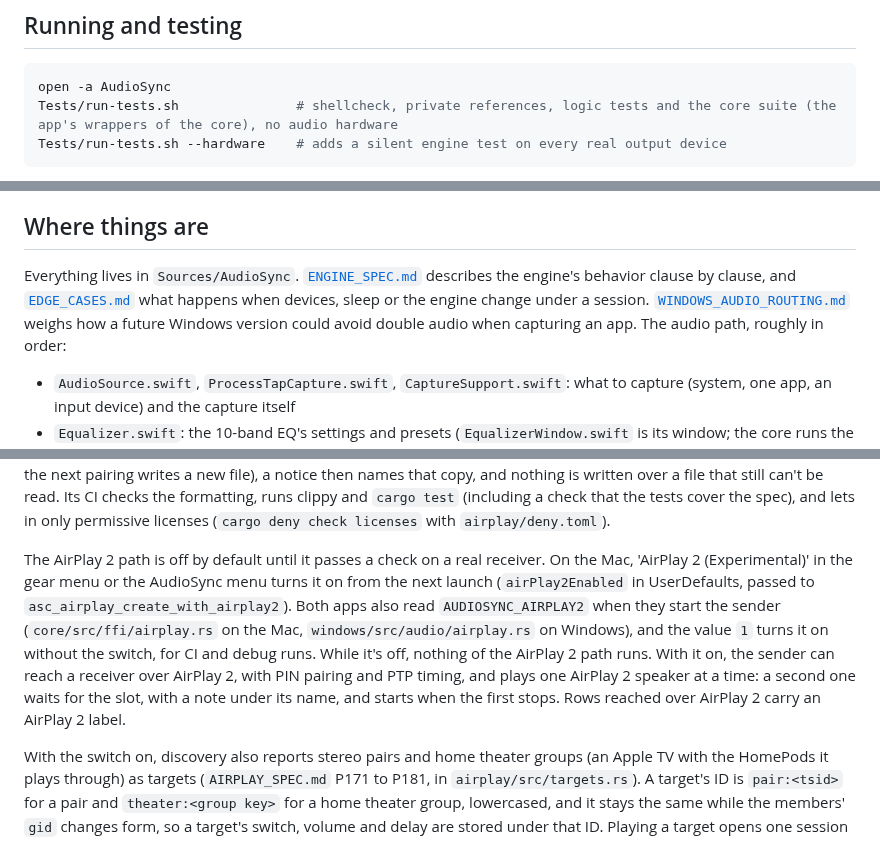
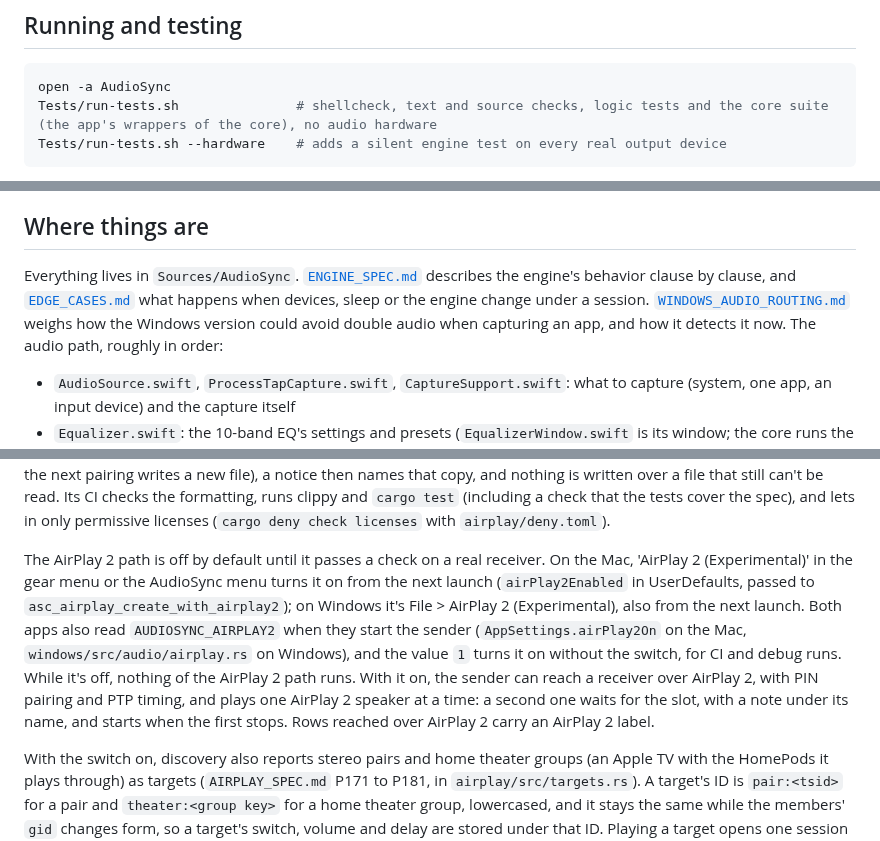
Before and after one commit to yassersutojoyo/audiosync, a Markdown page: docs/DEVELOPMENT.md, 3 parts joined by grey strips. GitHub-like rendering.

````diff
--- a/docs/DEVELOPMENT.md
+++ b/docs/DEVELOPMENT.md
@@ -39,7 +39,7 @@ With an ad-hoc signature the code hash changes on every build, and the permissio
 
 ```bash
 open -a AudioSync
-Tests/run-tests.sh               # shellcheck, private references, logic tests and the core suite (the app's wrappers of the core), no audio hardware
+Tests/run-tests.sh               # shellcheck, text and source checks, logic tests and the core suite (the app's wrappers of the core), no audio hardware
 Tests/run-tests.sh --hardware    # adds a silent engine test on every real output device
 ```
 
@@ -87,7 +89,7 @@ To check the windows in the other appearance without changing the Windows settin
 
 ## Where things are
 
-Everything lives in `Sources/AudioSync`. [`ENGINE_SPEC.md`](ENGINE_SPEC.md) describes the engine's behavior clause by clause, and [`EDGE_CASES.md`](EDGE_CASES.md) what happens when devices, sleep or the engine change under a session. [`WINDOWS_AUDIO_ROUTING.md`](WINDOWS_AUDIO_ROUTING.md) weighs how a future Windows version could avoid double audio when capturing an app. The audio path, roughly in order:
+Everything lives in `Sources/AudioSync`. [`ENGINE_SPEC.md`](ENGINE_SPEC.md) describes the engine's behavior clause by clause, and [`EDGE_CASES.md`](EDGE_CASES.md) what happens when devices, sleep or the engine change under a session. [`WINDOWS_AUDIO_ROUTING.md`](WINDOWS_AUDIO_ROUTING.md) weighs how the Windows version could avoid double audio when capturing an app, and how it detects it now. The audio path, roughly in order:
 
 - `AudioSource.swift`, `ProcessTapCapture.swift`, `CaptureSupport.swift`: what to capture (system, one app, an input device) and the capture itself
 - `Equalizer.swift`: the 10-band EQ's settings and presets (`EqualizerWindow.swift` is its window; the core runs the filters)
@@ -125,7 +127,7 @@ cd core && cargo test
 
 `airplay/` is `audiosync-airplay`, AudioSync's own AirPlay sender, which both apps use for AirPlay speakers (the Mac app through the core, see below). It's written from [`AIRPLAY_SPEC.md`](AIRPLAY_SPEC.md), and [`airplay/NOTES.md`](../airplay/NOTES.md) records its readings of the spec. It covers discovery, the AirPlay 1 session and one stream to many speakers, plus Apple TV PIN pairing. The Windows app asks for the code when you switch such an Apple TV on, and keeps the credentials per speaker in `%LOCALAPPDATA%\AudioSync\airplay-pairings.dat`, encrypted with DPAPI for the current Windows user (`windows/src/audio/pairings.rs`); a file it can't read (even at a second try, a moment later) or decrypt is ignored, and those speakers pair again; the ignored file is kept as `airplay-pairings.ignored-<UTC time>.dat`, a new copy no later one replaces, right at launch when it can be read then (otherwise as soon as it can: tried every few seconds and before the next pairing writes a new file), a notice then names that copy, and nothing is written over a file that still can't be read. Its CI checks the formatting, runs clippy and `cargo test` (including a check that the tests cover the spec), and lets in only permissive licenses (`cargo deny check licenses` with `airplay/deny.toml`).
 
-The AirPlay 2 path is off by default until it passes a check on a real receiver. On the Mac, 'AirPlay 2 (Experimental)' in the gear menu or the AudioSync menu turns it on from the next launch (`airPlay2Enabled` in UserDefaults, passed to `asc_airplay_create_with_airplay2`). Both apps also read `AUDIOSYNC_AIRPLAY2` when they start the sender (`core/src/ffi/airplay.rs` on the Mac, `windows/src/audio/airplay.rs` on Windows), and the value `1` turns it on without the switch, for CI and debug runs. While it's off, nothing of the AirPlay 2 path runs. With it on, the sender can reach a receiver over AirPlay 2, with PIN pairing and PTP timing, and plays one AirPlay 2 speaker at a time: a second one waits for the slot, with a note under its name, and starts when the first stops. Rows reached over AirPlay 2 carry an AirPlay 2 label.
+The AirPlay 2 path is off by default until it passes a check on a real receiver. On the Mac, 'AirPlay 2 (Experimental)' in the gear menu or the AudioSync menu turns it on from the next launch (`airPlay2Enabled` in UserDefaults, passed to `asc_airplay_create_with_airplay2`); on Windows it's File > AirPlay 2 (Experimental), also from the next launch. Both apps also read `AUDIOSYNC_AIRPLAY2` when they start the sender (`AppSettings.airPlay2On` on the Mac, `windows/src/audio/airplay.rs` on Windows), and the value `1` turns it on without the switch, for CI and debug runs. While it's off, nothing of the AirPlay 2 path runs. With it on, the sender can reach a receiver over AirPlay 2, with PIN pairing and PTP timing, and plays one AirPlay 2 speaker at a time: a second one waits for the slot, with a note under its name, and starts when the first stops. Rows reached over AirPlay 2 carry an AirPlay 2 label.
 
 With the switch on, discovery also reports stereo pairs and home theater groups (an Apple TV with the HomePods it plays through) as targets (`AIRPLAY_SPEC.md` P171 to P181, in `airplay/src/targets.rs`). A target's ID is `pair:<tsid>` for a pair and `theater:<group key>` for a home theater group, lowercased, and it stays the same while the members' `gid` changes form, so a target's switch, volume and delay are stored under that ID. Playing a target opens one session per member, all on one path, each with the same stereo mix, one delay and one volume; under PTP the members share one PTP service. For the one-at-a-time rule a target counts as one AirPlay 2 speaker. A member that's missing or lost marks the target incomplete, and the others keep playing. The core lists a target like a speaker with `ASC_AIRPLAY_FLAG_TARGET`, plus `ASC_AIRPLAY_FLAG_INCOMPLETE` while a member is out (`core/include/audiosync_core.h`). Both apps show a target as one row that names its members, or the one that's missing; its members show as rows only while they're on by themselves, and are switched off when the target takes over.
 
````
Also changed, not shown: other parts of docs/DEVELOPMENT.md (+5 -3 lines).
